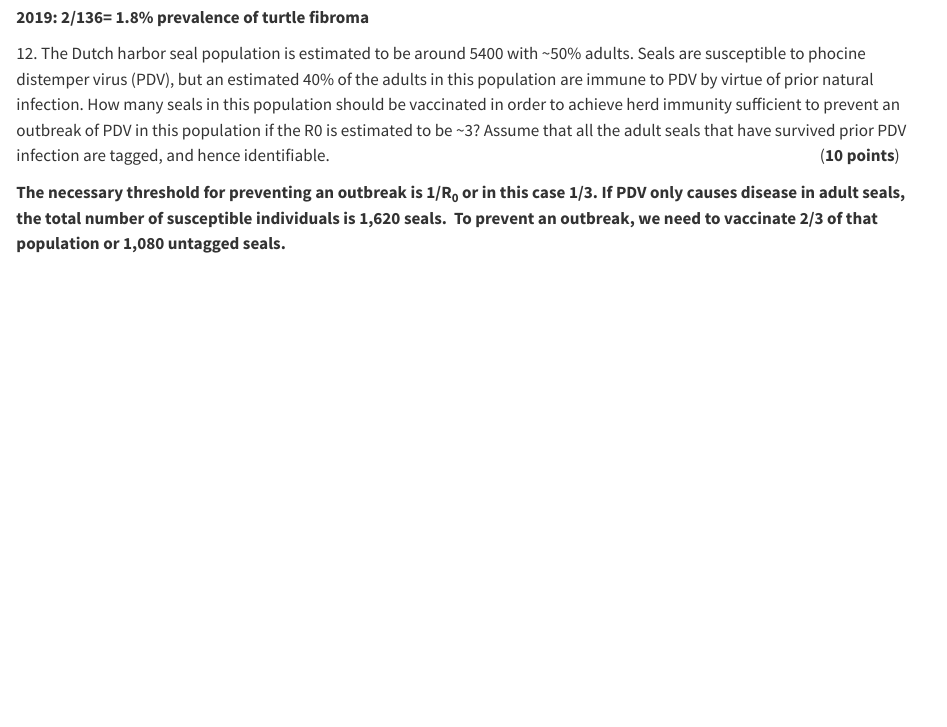
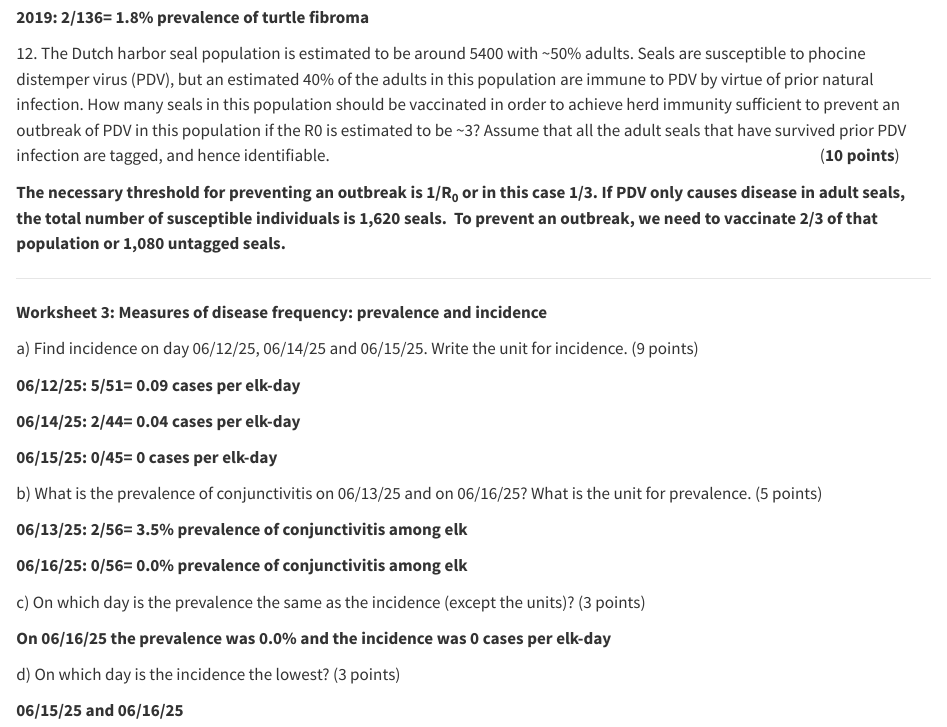
Before and after one commit to lam0142/LAM_DisEco_Fall2025, a Quarto document (Worksheets/LAM_DisEco_Fall2025.qmd): the page in a window 1100 px wide, from 5420 px down. Rendered offline with R 4.5, knitr and Pandoc in place of Quarto, with nearby package versions.

Commit message:
Worksheet 3

```diff
--- a/Worksheets/LAM_DisEco_Fall2025.qmd
+++ b/Worksheets/LAM_DisEco_Fall2025.qmd
@@ -209,3 +209,29 @@ b) When is the prevalence lowest? When is the prevalence highest? Write unit fo
 12\. The Dutch harbor seal population is estimated to be around 5400 with \~50% adults. Seals are susceptible to phocine distemper virus (PDV), but an estimated 40% of the adults in this population are immune to PDV by virtue of prior natural infection. How many seals in this population should be vaccinated in order to achieve herd immunity sufficient to prevent an outbreak of PDV in this population if the R0 is estimated to be \~3? Assume that all the adult seals that have survived prior PDV infection are tagged, and hence identifiable.                                                                                                                                              (**10 points**)
 
 **The necessary threshold for preventing an outbreak is 1/R~0~ or in this case 1/3. If PDV only causes disease in adult seals, the total number of susceptible individuals is 1,620 seals.  To prevent an outbreak, we need to vaccinate 2/3 of that population or 1,080 untagged seals.**
+
+------------------------------------------------------------------------
+
+**Worksheet 3: Measures of disease frequency: prevalence and incidence**
+
+a\) Find incidence on day 06/12/25, 06/14/25 and 06/15/25. Write the unit for incidence. (9 points)
+
+**06/12/25: 5/51= 0.09 cases per elk-day**
+
+**06/14/25: 2/44= 0.04 cases per elk-day**
+
+**06/15/25: 0/45= 0 cases per elk-day**
+
+b\) What is the prevalence of conjunctivitis on 06/13/25 and on 06/16/25? What is the unit for prevalence. (5 points)
+
+**06/13/25: 2/56= 3.5% prevalence of conjunctivitis among elk**
+
+**06/16/25: 0/56= 0.0% prevalence of conjunctivitis among elk**
+
+c\) On which day is the prevalence the same as the incidence (except the units)? (3 points)
+
+**On 06/16/25 the prevalence was 0.0% and the incidence was 0 cases per elk-day**
+
+d\) On which day is the incidence the lowest? (3 points)
+
+**06/15/25 and 06/16/25**
```
